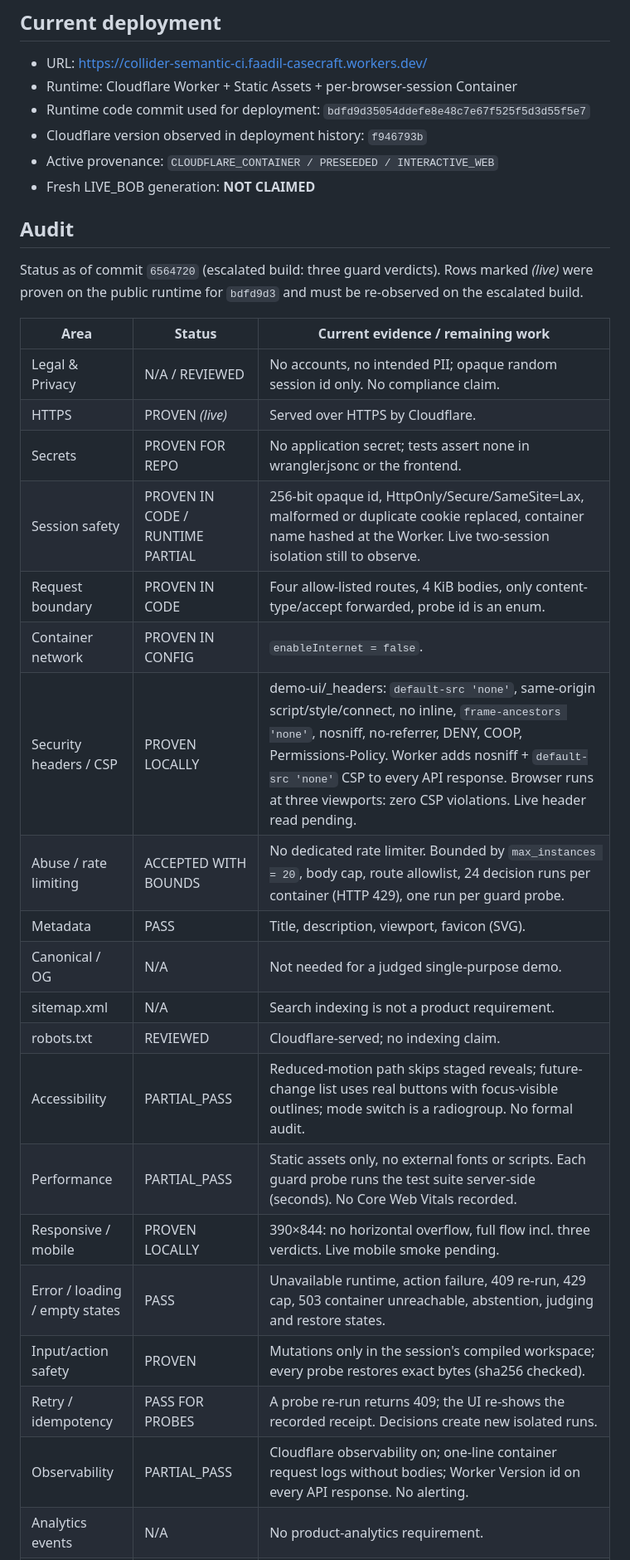
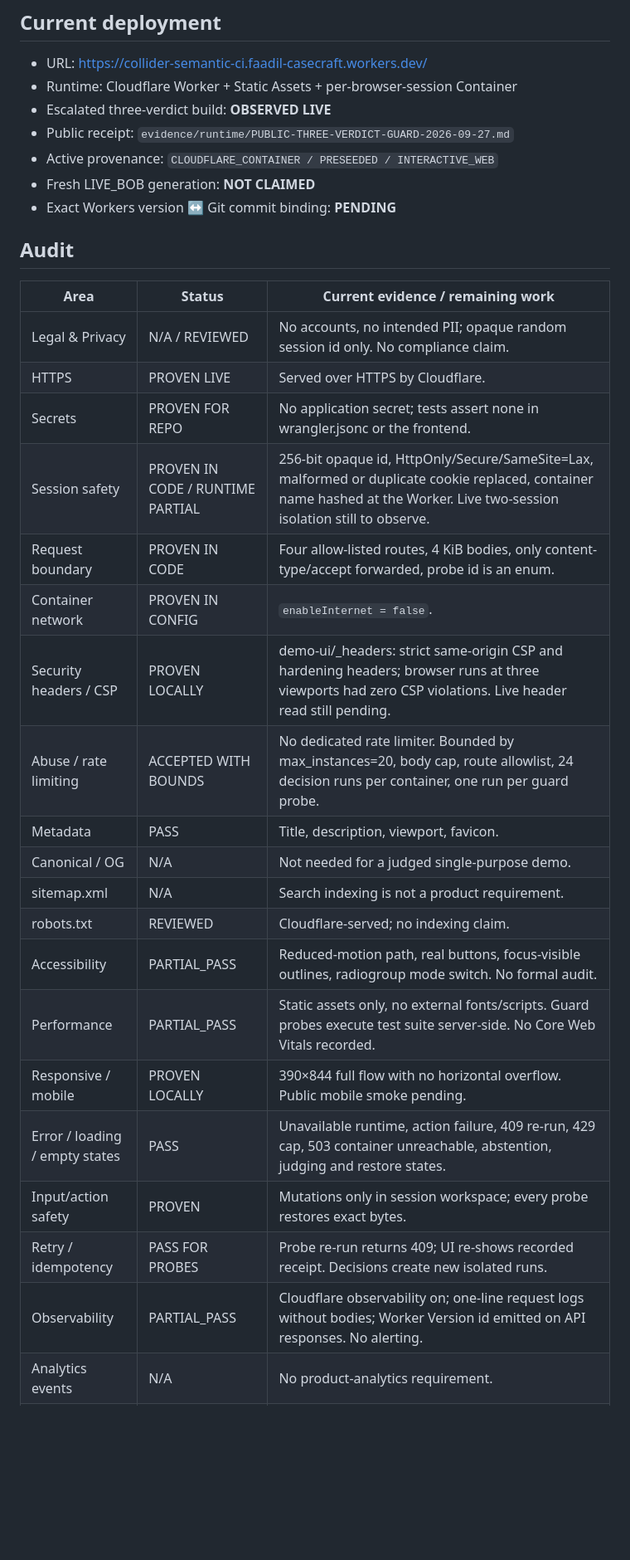
Before and after one commit to Faadil1/collider-bob, a Markdown page: product/PRE-LAUNCH-SHIP-ASSURANCE.md, the part around one of its changes. Shown at 83% size. GitHub-like rendering; blank space fills up the shorter version.

```diff
--- a/product/PRE-LAUNCH-SHIP-ASSURANCE.md
+++ b/product/PRE-LAUNCH-SHIP-ASSURANCE.md
@@ -10,37 +10,34 @@ This gate applies to the real production runtime. Repository correctness alone i
 
 - URL: https://collider-semantic-ci.faadil-casecraft.workers.dev/
 - Runtime: Cloudflare Worker + Static Assets + per-browser-session Container
-- Runtime code commit used for deployment: `bdfd9d35054ddefe8e48c7e67f525f5d3d55f5e7`
-- Cloudflare version observed in deployment history: `f946793b`
+- Escalated three-verdict build: **OBSERVED LIVE**
+- Public receipt: `evidence/runtime/PUBLIC-THREE-VERDICT-GUARD-2026-09-27.md`
 - Active provenance: `CLOUDFLARE_CONTAINER / PRESEEDED / INTERACTIVE_WEB`
 - Fresh LIVE_BOB generation: **NOT CLAIMED**
+- Exact Workers version ↔ Git commit binding: **PENDING**
 
 ## Audit
-
-Status as of commit `6564720` (escalated build: three guard verdicts). Rows
-marked *(live)* were proven on the public runtime for `bdfd9d3` and must be
-re-observed on the escalated build.
 
 | Area | Status | Current evidence / remaining work |
 |---|---|---|
 | Legal & Privacy | N/A / REVIEWED | No accounts, no intended PII; opaque random session id only. No compliance claim. |
-| HTTPS | PROVEN *(live)* | Served over HTTPS by Cloudflare. |
+| HTTPS | PROVEN LIVE | Served over HTTPS by Cloudflare. |
 | Secrets | PROVEN FOR REPO | No application secret; tests assert none in wrangler.jsonc or the frontend. |
 | Session safety | PROVEN IN CODE / RUNTIME PARTIAL | 256-bit opaque id, HttpOnly/Secure/SameSite=Lax, malformed or duplicate cookie replaced, container name hashed at the Worker. Live two-session isolation still to observe. |
 | Request boundary | PROVEN IN CODE | Four allow-listed routes, 4 KiB bodies, only content-type/accept forwarded, probe id is an enum. |
 | Container network | PROVEN IN CONFIG | `enableInternet = false`. |
-| Security headers / CSP | PROVEN LOCALLY | demo-ui/_headers: `default-src 'none'`, same-origin script/style/connect, no inline, `frame-ancestors 'none'`, nosniff, no-referrer, DENY, COOP, Permissions-Policy. Worker adds nosniff + `default-src 'none'` CSP to every API response. Browser runs at three viewports: zero CSP violations. Live header read pending. |
-| Abuse / rate limiting | ACCEPTED WITH BOUNDS | No dedicated rate limiter. Bounded by `max_instances = 20`, body cap, route allowlist, 24 decision runs per container (HTTP 429), one run per guard probe. |
-| Metadata | PASS | Title, description, viewport, favicon (SVG). |
+| Security headers / CSP | PROVEN LOCALLY | demo-ui/_headers: strict same-origin CSP and hardening headers; browser runs at three viewports had zero CSP violations. Live header read still pending. |
+| Abuse / rate limiting | ACCEPTED WITH BOUNDS | No dedicated rate limiter. Bounded by max_instances=20, body cap, route allowlist, 24 decision runs per container, one run per guard probe. |
+| Metadata | PASS | Title, description, viewport, favicon. |
 | Canonical / OG | N/A | Not needed for a judged single-purpose demo. |
 | sitemap.xml | N/A | Search indexing is not a product requirement. |
 | robots.txt | REVIEWED | Cloudflare-served; no indexing claim. |
-| Accessibility | PARTIAL_PASS | Reduced-motion path skips staged reveals; future-change list uses real buttons with focus-visible outlines; mode switch is a radiogroup. No formal audit. |
-| Performance | PARTIAL_PASS | Static assets only, no external fonts or scripts. Each guard probe runs the test suite server-side (seconds). No Core Web Vitals recorded. |
-| Responsive / mobile | PROVEN LOCALLY | 390×844: no horizontal overflow, full flow incl. three verdicts. Live mobile smoke pending. |
+| Accessibility | PARTIAL_PASS | Reduced-motion path, real buttons, focus-visible outlines, radiogroup mode switch. No formal audit. |
+| Performance | PARTIAL_PASS | Static assets only, no external fonts/scripts. Guard probes execute test suite server-side. No Core Web Vitals recorded. |
+| Responsive / mobile | PROVEN LOCALLY | 390×844 full flow with no horizontal overflow. Public mobile smoke pending. |
 | Error / loading / empty states | PASS | Unavailable runtime, action failure, 409 re-run, 429 cap, 503 container unreachable, abstention, judging and restore states. |
-| Input/action safety | PROVEN | Mutations only in the session's compiled workspace; every probe restores exact bytes (sha256 checked). |
-| Retry / idempotency | PASS FOR PROBES | A probe re-run returns 409; the UI re-shows the recorded receipt. Decisions create new isolated runs. |
-| Observability | PARTIAL_PASS | Cloudflare observability on; one-line container request logs without bodies; Worker Version id on every API response. No alerting. |
+| Input/action safety | PROVEN | Mutations only in session workspace; every probe restores exact bytes. |
+| Retry / idempotency | PASS FOR PROBES | Probe re-run returns 409; UI re-shows recorded receipt. Decisions create new isolated runs. |
+| Observability | PARTIAL_PASS | Cloudflare observability on; one-line request logs without bodies; Worker Version id emitted on API responses. No alerting. |
 | Analytics events | N/A | No product-analytics requirement. |
 | Narrative / primary CTA | PARTIAL_PASS | demo/DEMO-SCRIPT-ACTIVE.md; outsider test pending. |
```
Also changed, not shown: other parts of product/PRE-LAUNCH-SHIP-ASSURANCE.md (+23 -18 lines).
